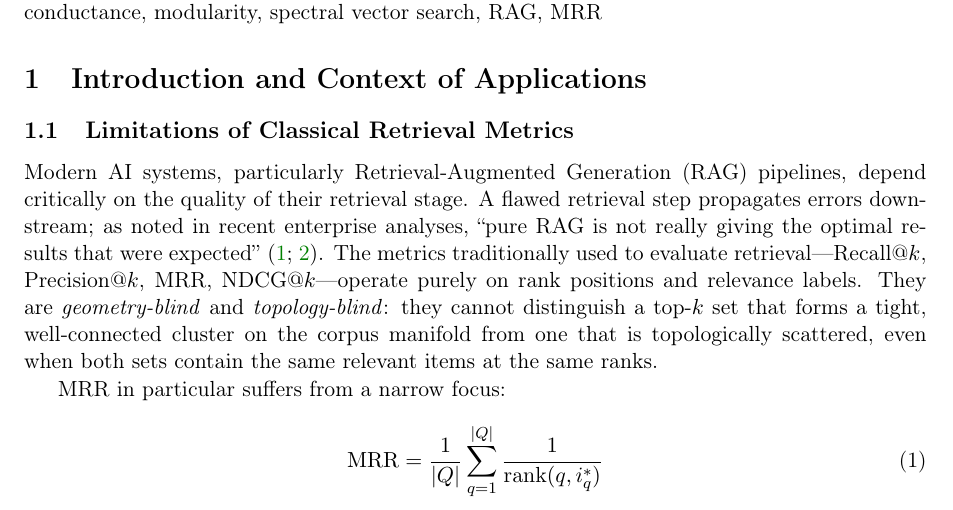
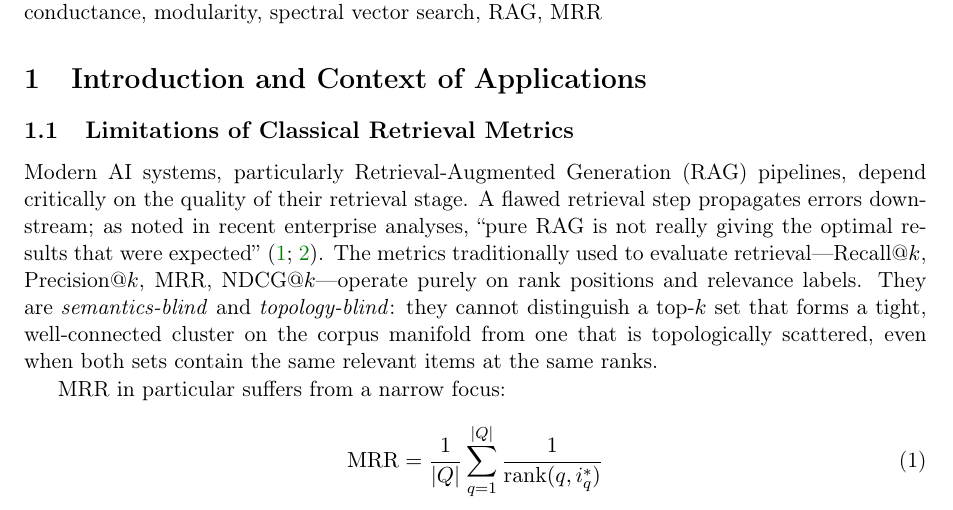
Before and after one commit to tuned-org-uk/topological-pagerank, a LaTeX paper (mrr-top0-paper.tex): part of page 1 of 8, cut so that both start at the same text. Compiled offline with pdfLaTeX.

Commit message:
fix definition

```diff
--- a/mrr-top0-paper.tex
+++ b/mrr-top0-paper.tex
@@ -82,7 +82,7 @@ step propagates errors downstream; as noted in recent enterprise analyses,
 ``pure RAG is not really giving the optimal results that were expected''
 \cite{bruckhaus2024rag,ibm2025rag}.  The metrics traditionally used to
 evaluate retrieval---Recall@$k$, Precision@$k$, MRR, NDCG@$k$---operate
-purely on rank positions and relevance labels.  They are \emph{geometry-blind}
+purely on rank positions and relevance labels.  They are \emph{semantics-blind}
 and \emph{topology-blind}: they cannot distinguish a top-$k$ set that forms a
 tight, well-connected cluster on the corpus manifold from one that is
 topologically scattered, even when both sets contain the same relevant items
```
Also changed, not shown: mrr-top0-paper.pdf, 2 other files.
